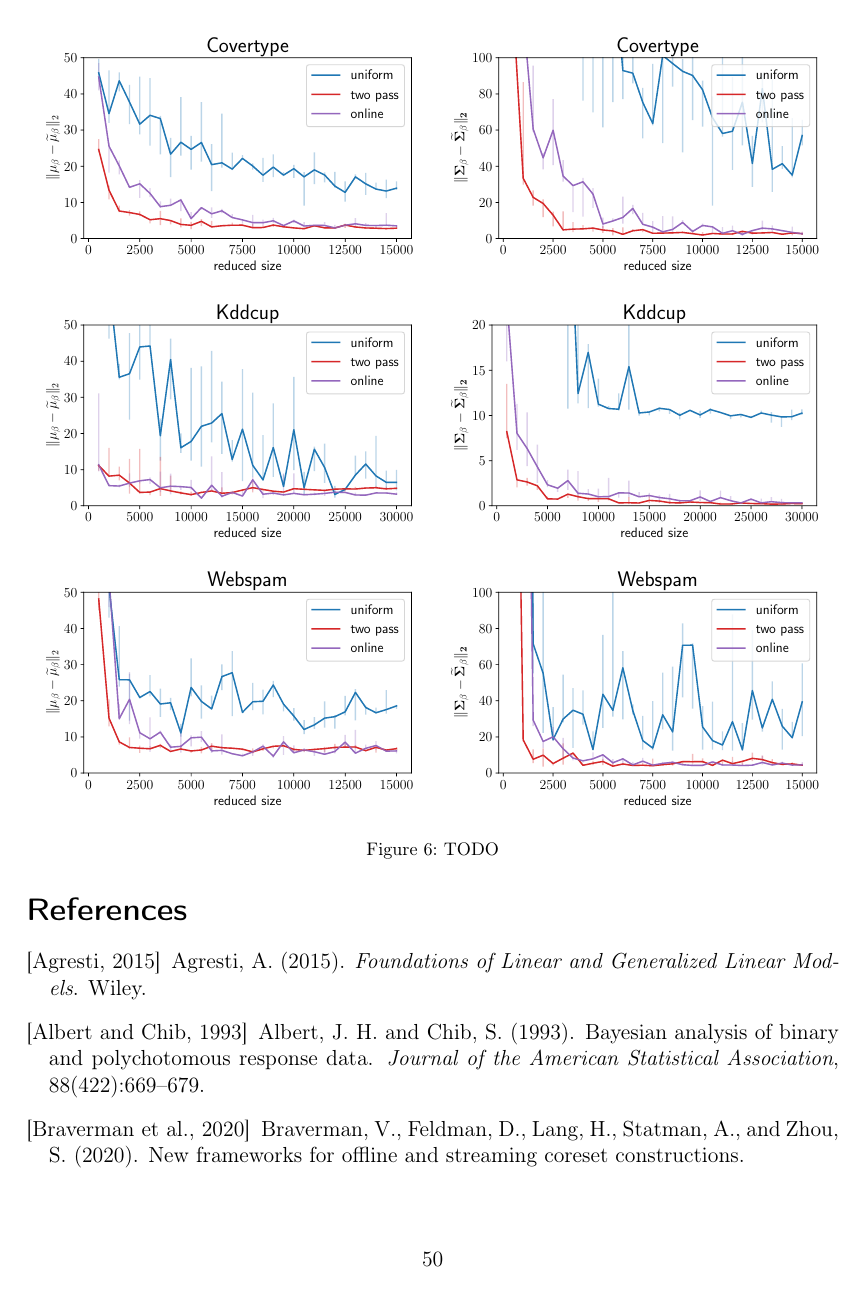
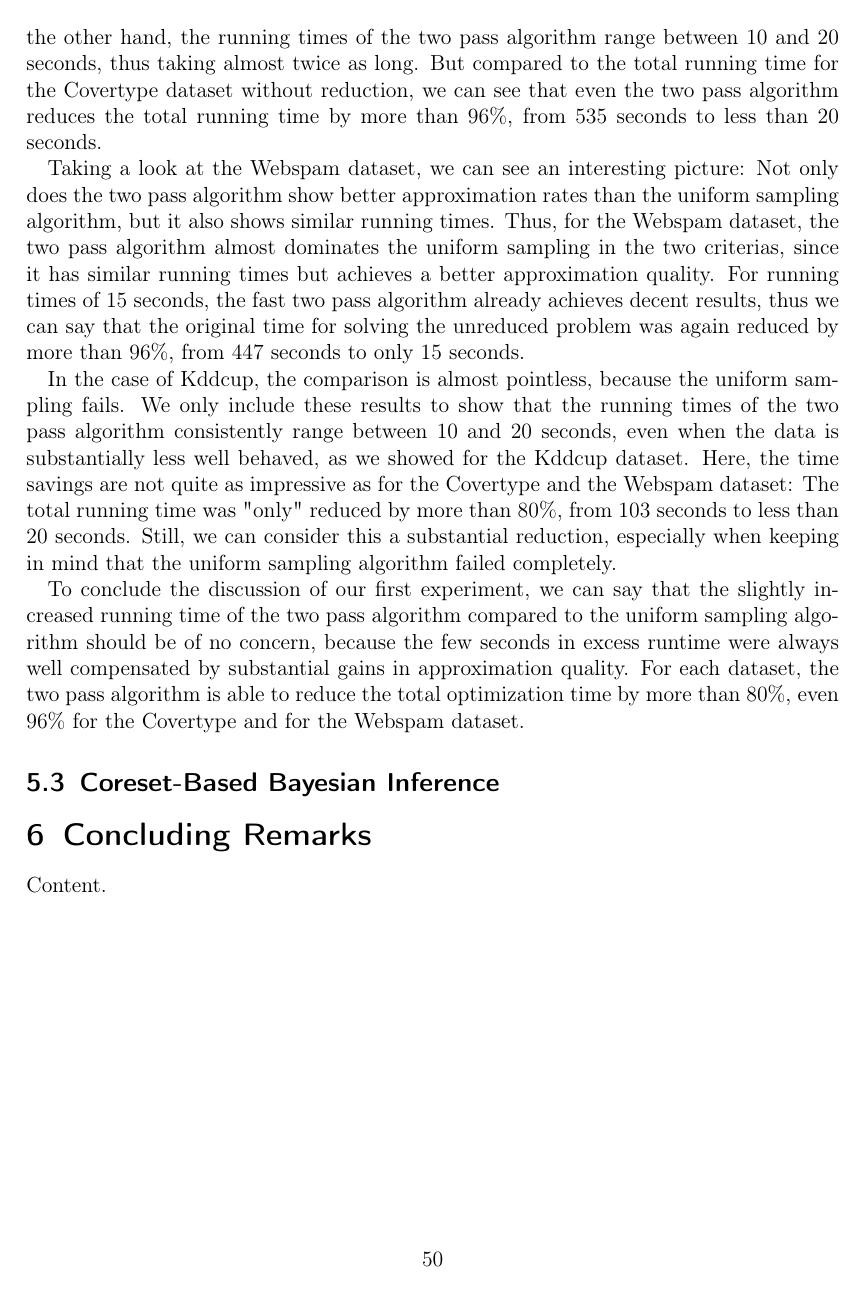
Before and after one commit to chr-peters/masters-thesis, a LaTeX thesis (masters_thesis_christian_peters.tex, which reads sections/experiments.tex): page 52 of 55 before the commit and page 52 of 57 after it. Compiled offline with pdfLaTeX.

Commit message:
completed discussion of running times

```diff
--- a/sections/experiments.tex
+++ b/sections/experiments.tex
@@ -370,5 +381,47 @@ two pass coreset construction algorithm.
+at least 5 seconds. On the other hand, the running times of the
+two pass algorithm range between 10 and 20 seconds, thus taking
+almost twice as long. But compared to the total running time
+for the Covertype dataset without reduction, we can see that
+even the two pass algorithm reduces the total running time
+by more than $96\%$, from 535 seconds to less than 20 seconds.
 
-\begin{figure}[ht!]
+Taking a look at the Webspam dataset, we can see an interesting
+picture: Not only does the two pass algorithm show better
+approximation rates than the uniform sampling algorithm, but
+it also shows similar running times. Thus, for the Webspam dataset,
+the two pass algorithm almost dominates the uniform sampling
+in the two criterias, since it has similar running times but
+achieves a better approximation quality.
+For running times of 15 seconds, the fast two pass algorithm already
+achieves decent results, thus we can say that the
+original time for solving the unreduced problem was again reduced
+by more than $96\%$, from 447 seconds to only 15 seconds.
+
+In the case of Kddcup, the comparison is almost pointless, because
+the uniform sampling fails. We only include these results to show
+that the running times of the two pass algorithm consistently
+range between 10 and 20 seconds, even when the data is
+substantially less well behaved, as we showed for the
+Kddcup dataset. Here, the time savings are not quite as impressive
+as for the Covertype and the Webspam dataset:
+The total running time was "only" reduced by more than $80\%$,
+from 103 seconds to less than 20 seconds. Still, we can
+consider this a substantial reduction, especially when keeping
+in mind that the uniform sampling algorithm failed completely.
+
+To conclude the discussion of our first experiment, we can
+say that the slightly increased running time of the two
+pass algorithm compared to the uniform sampling algorithm
+should be of no concern, because the few seconds in excess
+runtime were always well compensated by substantial
+gains in approximation quality. For each dataset,
+the two pass algorithm is able to reduce the total
+optimization time by more than $80\%$, even $96\%$ for
+the Covertype and for the Webspam dataset.
+
+\subsection{Coreset-Based Bayesian Inference}
+
+\begin{figure}[t]
     \centering
     \includegraphics[width=.49\linewidth]{figures/covertype_bayes_plot_norm.pdf}
     \includegraphics[width=.49\linewidth]{figures/covertype_bayes_plot_matrix_norm.pdf}
```
Also changed, not shown: sections/experiments.tex (43 more changed lines).
